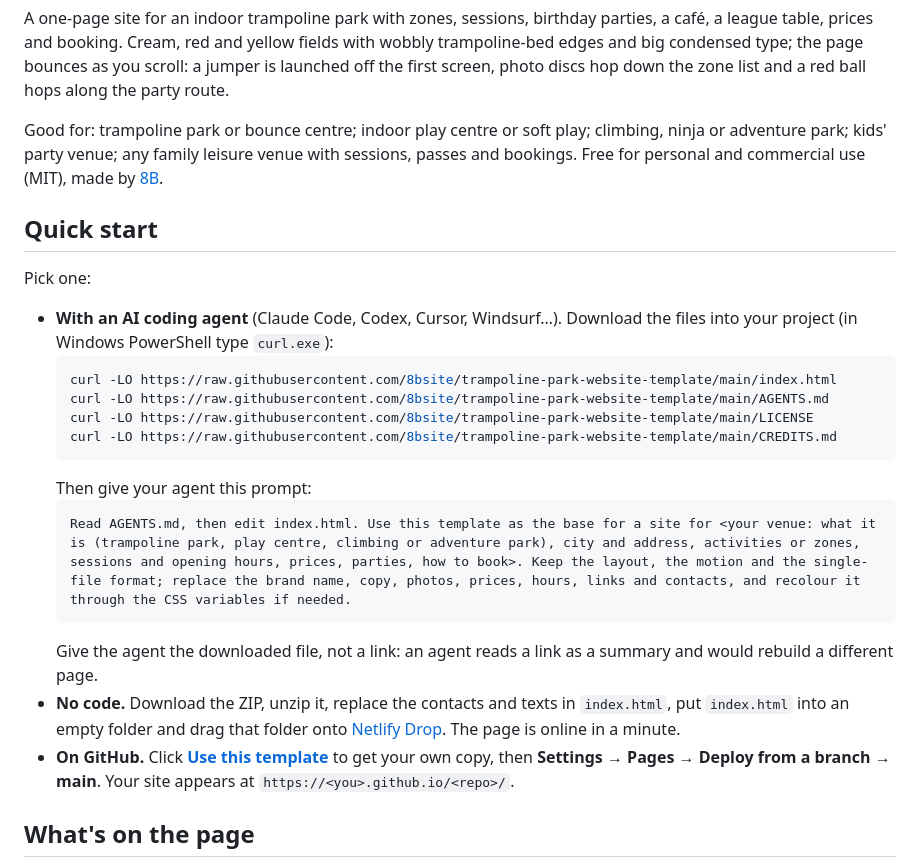
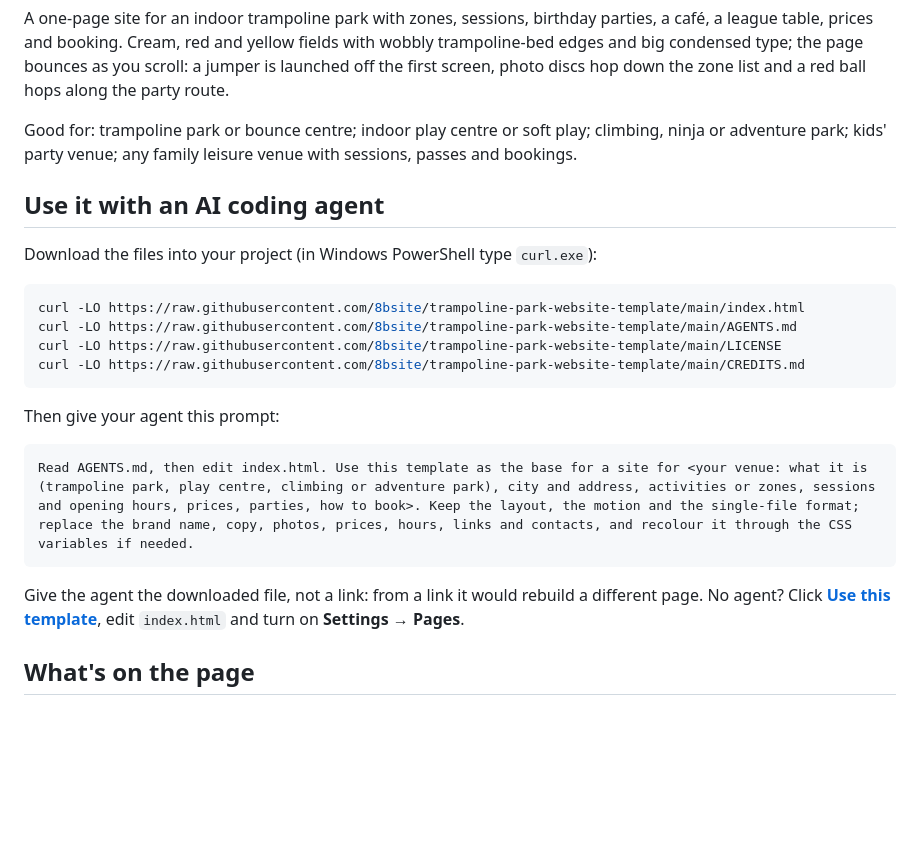
Before and after one commit to 8bsite/trampoline-park-website-template, a Markdown page: README.md, the part around one of its changes. Rendered like a GitHub page; blank space fills up the shorter version.

````diff
--- a/README.md
+++ b/README.md
@@ -12,26 +12,26 @@
 
 A one-page site for an indoor trampoline park with zones, sessions, birthday parties, a café, a league table, prices and booking. Cream, red and yellow fields with wobbly trampoline-bed edges and big condensed type; the page bounces as you scroll: a jumper is launched off the first screen, photo discs hop down the zone list and a red ball hops along the party route.
 
-Good for: trampoline park or bounce centre; indoor play centre or soft play; climbing, ninja or adventure park; kids' party venue; any family leisure venue with sessions, passes and bookings. Free for personal and commercial use (MIT), made by [8B](https://8b.com/).
+Good for: trampoline park or bounce centre; indoor play centre or soft play; climbing, ninja or adventure park; kids' party venue; any family leisure venue with sessions, passes and bookings.
 
-## Quick start
+## Use it with an AI coding agent
 
-Pick one:
+Download the files into your project (in Windows PowerShell type `curl.exe`):
 
-- **With an AI coding agent** (Claude Code, Codex, Cursor, Windsurf…). Download the files into your project (in Windows PowerShell type `curl.exe`):
-  ```bash
-  curl -LO https://raw.githubusercontent.com/8bsite/trampoline-park-website-template/main/index.html
-  curl -LO https://raw.githubusercontent.com/8bsite/trampoline-park-website-template/main/AGENTS.md
-  curl -LO https://raw.githubusercontent.com/8bsite/trampoline-park-website-template/main/LICENSE
-  curl -LO https://raw.githubusercontent.com/8bsite/trampoline-park-website-template/main/CREDITS.md
-  ```
-  Then give your agent this prompt:
-  ```text
-  Read AGENTS.md, then edit index.html. Use this template as the base for a site for <your venue: what it is (trampoline park, play centre, climbing or adventure park), city and address, activities or zones, sessions and opening hours, prices, parties, how to book>. Keep the layout, the motion and the single-file format; replace the brand name, copy, photos, prices, hours, links and contacts, and recolour it through the CSS variables if needed.
-  ```
-  Give the agent the downloaded file, not a link: an agent reads a link as a summary and would rebuild a different page.
-- **No code.** Download the ZIP, unzip it, replace the contacts and texts in `index.html`, put `index.html` into an empty folder and drag that folder onto [Netlify Drop](https://app.netlify.com/drop). The page is online in a minute.
-- **On GitHub.** Click **[Use this template](https://github.com/new?template_name=trampoline-park-website-template&template_owner=8bsite)** to get your own copy, then **Settings → Pages → Deploy from a branch → main**. Your site appears at `https://<you>.github.io/<repo>/`.
+```bash
+curl -LO https://raw.githubusercontent.com/8bsite/trampoline-park-website-template/main/index.html
+curl -LO https://raw.githubusercontent.com/8bsite/trampoline-park-website-template/main/AGENTS.md
+curl -LO https://raw.githubusercontent.com/8bsite/trampoline-park-website-template/main/LICENSE
+curl -LO https://raw.githubusercontent.com/8bsite/trampoline-park-website-template/main/CREDITS.md
+```
+
+Then give your agent this prompt:
+
+```text
+Read AGENTS.md, then edit index.html. Use this template as the base for a site for <your venue: what it is (trampoline park, play centre, climbing or adventure park), city and address, activities or zones, sessions and opening hours, prices, parties, how to book>. Keep the layout, the motion and the single-file format; replace the brand name, copy, photos, prices, hours, links and contacts, and recolour it through the CSS variables if needed.
+```
+
+Give the agent the downloaded file, not a link: from a link it would rebuild a different page. No agent? Click **[Use this template](https://github.com/new?template_name=trampoline-park-website-template&template_owner=8bsite)**, edit `index.html` and turn on **Settings → Pages**.
 
 ## What's on the page
 
````
Also changed, not shown: other parts of README.md (+14 -33 lines).
